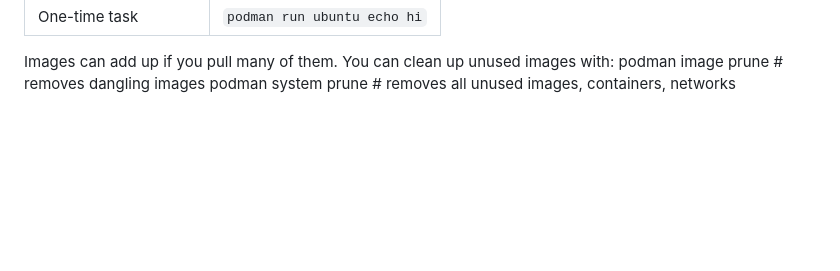
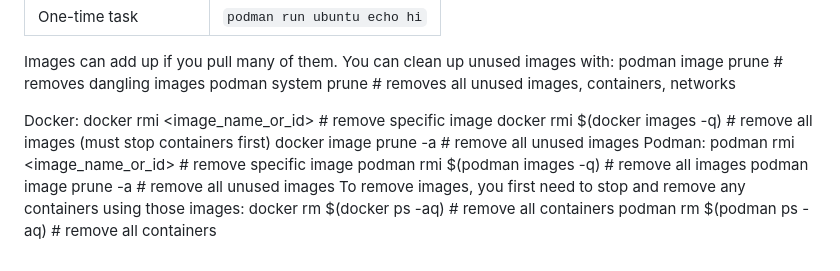
Before and after one commit to josh-butler93/obsidian-vaulTTY, a Markdown page: PodmanDesktop/podman_commands.md, the part around the change. Rendered like a GitHub page; blank space fills up the shorter version.

Commit message:
added image clean up commands

```diff
--- a/PodmanDesktop/podman_commands.md
+++ b/PodmanDesktop/podman_commands.md
@@ -102,3 +102,15 @@ podman run ubuntu apt update --some of the little things you can get a contianer
 Images can add up if you pull many of them. You can clean up unused images with:
 podman image prune     # removes dangling images
 podman system prune    # removes all unused images, containers, networks
+
+Docker:
+docker rmi <image_name_or_id>     # remove specific image
+docker rmi $(docker images -q)     # remove all images (must stop containers first)
+docker image prune -a             # remove all unused images
+Podman:
+podman rmi <image_name_or_id>     # remove specific image
+podman rmi $(podman images -q)     # remove all images
+podman image prune -a             # remove all unused images
+To remove images, you first need to stop and remove any containers using those images:
+docker rm $(docker ps -aq)         # remove all containers
+podman rm $(podman ps -aq)         # remove all containers
```
